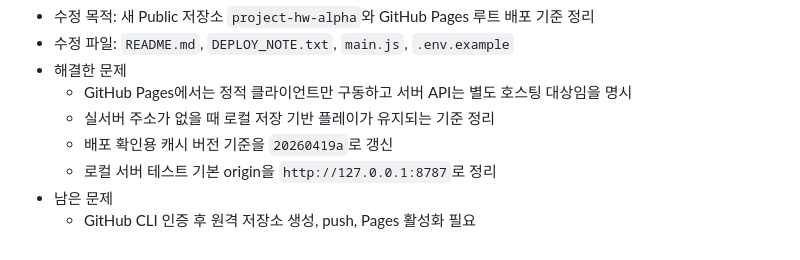
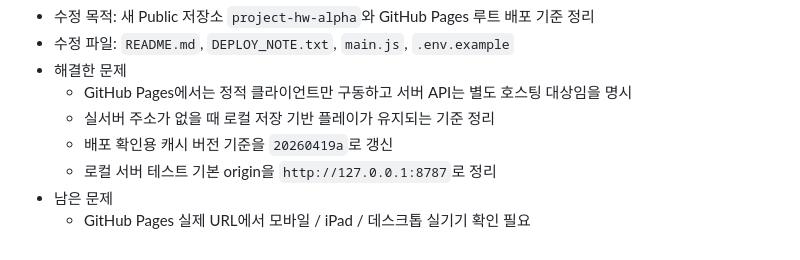
Before and after one commit to cometodlite/project-hw-alpha, a Markdown page: README.md, the part around the change. Drawn GitHub-style.

Commit message:
Document GitHub Pages deployment status

```diff
--- a/README.md
+++ b/README.md
@@ -441,4 +441,4 @@ GitHub Pages 배포본은 정적 파일만 구동합니다. 별도 API 서버를
   - 배포 확인용 캐시 버전 기준을 `20260419a`로 갱신
   - 로컬 서버 테스트 기본 origin을 `http://127.0.0.1:8787`로 정리
 - 남은 문제
-  - GitHub CLI 인증 후 원격 저장소 생성, push, Pages 활성화 필요
+  - GitHub Pages 실제 URL에서 모바일 / iPad / 데스크톱 실기기 확인 필요
```
